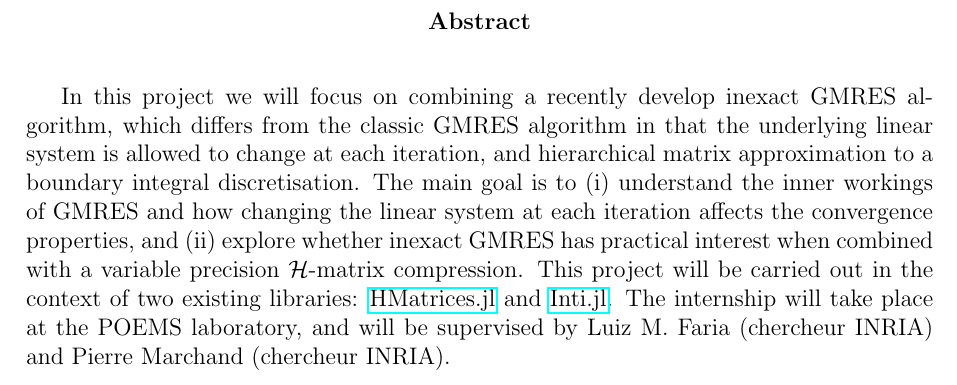
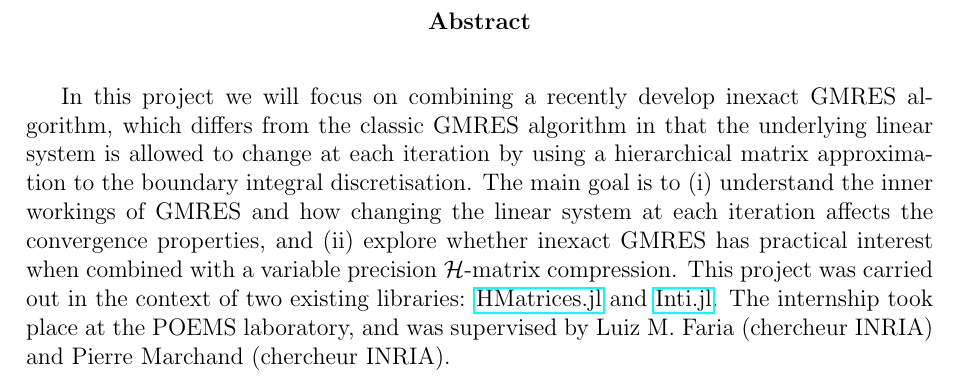
Before and after one commit to DuduGuima/InexactGMRES, a LaTeX thesis (Rapport/main.tex, which reads Rapport/sections/abstract.tex): part of page 4 of 31, cut so that both start at the same text. Compiled offline with pdfLaTeX.

Commit message:
abstract fixes

```diff
--- a/Rapport/sections/abstract.tex
+++ b/Rapport/sections/abstract.tex
@@ -1,17 +1,15 @@
 
 \begin{abstract}
     In this project we will focus on combining a recently develop inexact GMRES algorithm, which differs from the classic
-    GMRES algorithm in that the underlying linear system is allowed to change at each iteration, and hierarchical matrix
-    approximation to a boundary integral discretisation. The main goal is to (i) understand the inner workings of GMRES
+    GMRES algorithm in that the underlying linear system is allowed to change at each iteration by using a hierarchical matrix
+    approximation to the boundary integral discretisation. The main goal is to (i) understand the inner workings of GMRES
     and how changing the linear system at each iteration affects the convergence properties, and (ii) explore whether
     inexact GMRES has practical interest when combined with a variable precision
     $\mathcal{H}$-matrix compression. This project
-    % FIXME: "will be carried out" or "was carried out"?
-    will be carried out in the context of two existing libraries:
+    was carried out in the context of two existing libraries:
     \href{https://github.com/IntegralEquations/HMatrices.jl}{HMatrices.jl} and
     \href{https://github.com/IntegralEquations/Inti.jl}{Inti.jl}. The internship
-    % FIXME: is the future tense correct?
-    will take place at the POEMS laboratory, and will be supervised by Luiz M. Faria (chercheur INRIA) and Pierre
+    took place at the POEMS laboratory, and was supervised by Luiz M. Faria (chercheur INRIA) and Pierre
     Marchand (chercheur INRIA).
 \end{abstract} \hspace{10pt}
 
```
